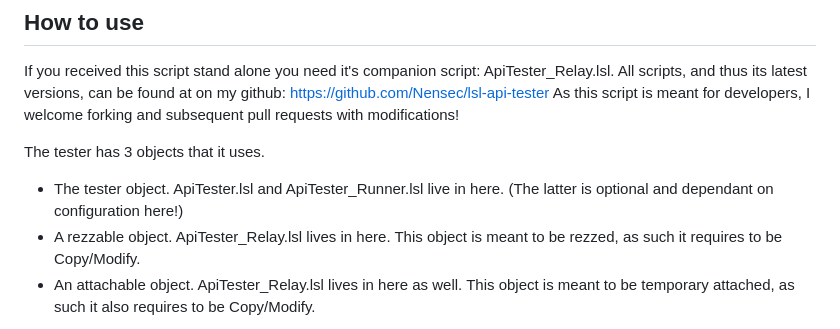
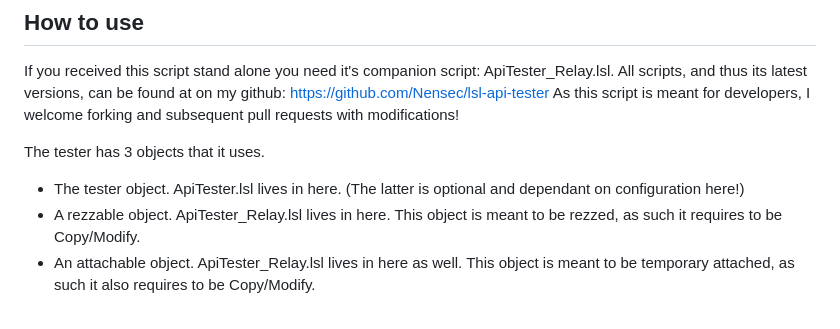
Before and after one commit to Nensec/lsl-api-tester, a Markdown page: readme.md, the part around the change. GitHub-like rendering.

Commit message:
Nuked the remaining mention of the runner script

```diff
--- a/readme.md
+++ b/readme.md
@@ -22,7 +22,7 @@ All scripts, and thus its latest versions, can be found at on my github: https:/
 As this script is meant for developers, I welcome forking and subsequent pull requests with modifications!
 
 The tester has 3 objects that it uses.
- - The tester object. ApiTester.lsl and ApiTester_Runner.lsl live in here. (The latter is optional and dependant on configuration here!)
+ - The tester object. ApiTester.lsl lives in here. (The latter is optional and dependant on configuration here!)
  - A rezzable object. ApiTester_Relay.lsl lives in here. This object is meant to be rezzed, as such it requires to be Copy/Modify.
  - An attachable object. ApiTester_Relay.lsl lives in here as well. This object is meant to be temporary attached, as such it also requires to be Copy/Modify.
 
```
